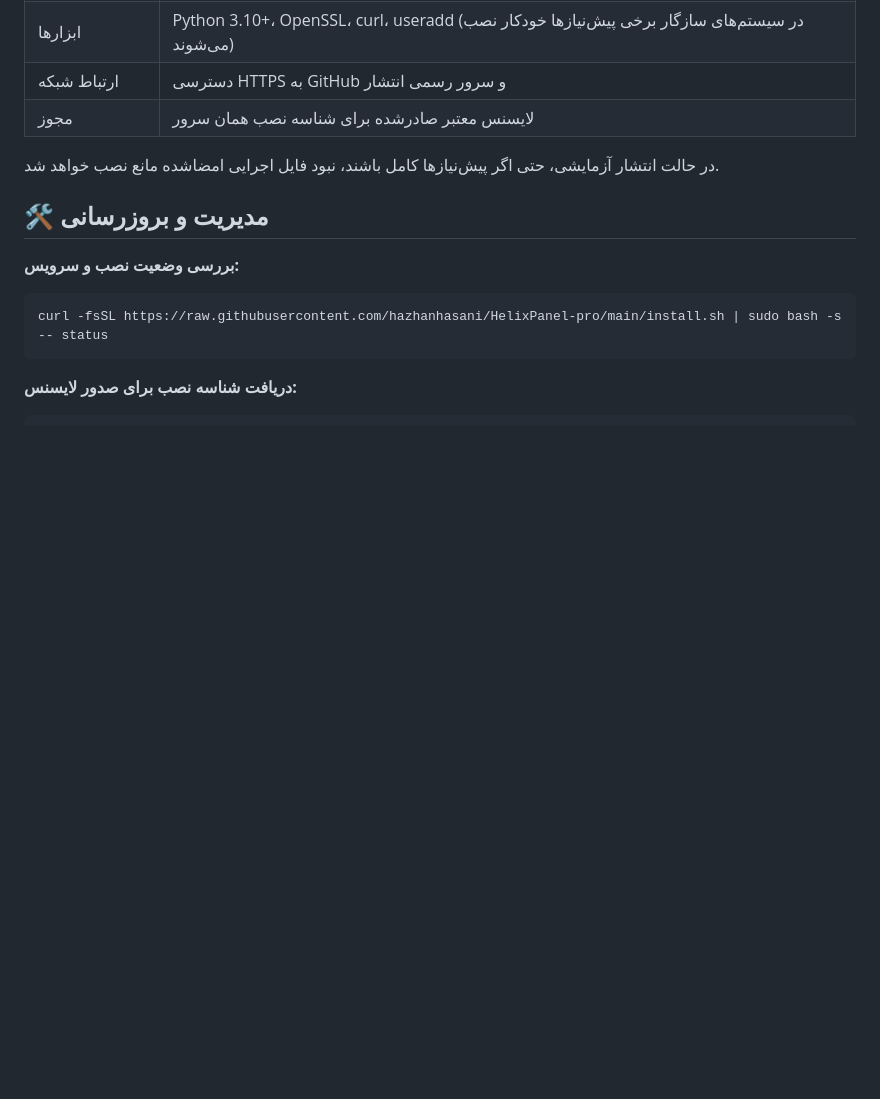
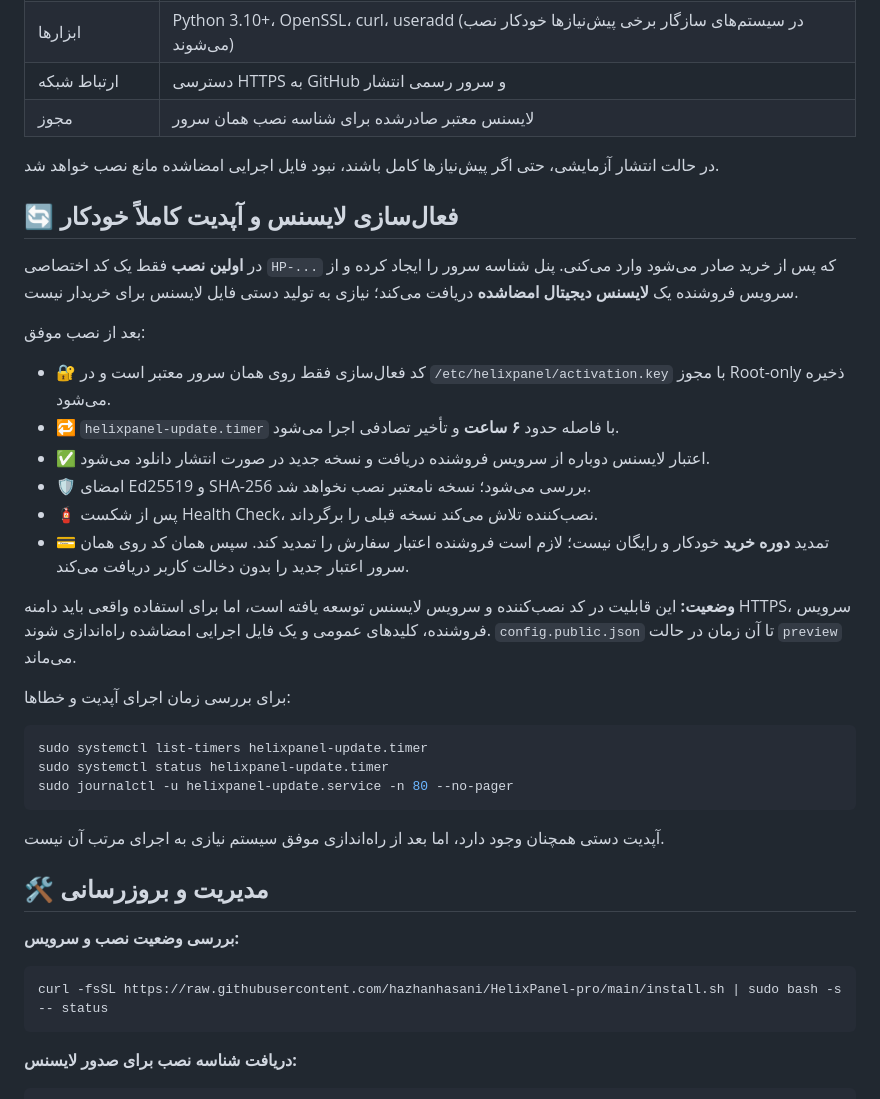
Before and after one commit to hazhanhasani/HelixPanel-pro, a Markdown page: README.md, the part around the change. Drawn GitHub-style; blank space fills up the shorter version.

Commit message:
docs(fa): explain hands-free license activation, renewal and automatic updates

````diff
--- a/README.md
+++ b/README.md
@@ -74,6 +74,31 @@ sudo bash install.sh
 | مجوز | لایسنس معتبر صادرشده برای شناسه نصب همان سرور |
 
 در حالت انتشار آزمایشی، حتی اگر پیش‌نیازها کامل باشند، نبود فایل اجرایی امضاشده مانع نصب خواهد شد.
+
+## 🔄 فعال‌سازی لایسنس و آپدیت کاملاً خودکار
+
+در **اولین نصب** فقط یک کد اختصاصی `HP-...` که پس از خرید صادر می‌شود وارد می‌کنی. پنل شناسه سرور را ایجاد کرده و از سرویس فروشنده یک **لایسنس دیجیتال امضاشده** دریافت می‌کند؛ نیازی به تولید دستی فایل لایسنس برای خریدار نیست.
+
+بعد از نصب موفق:
+
+- 🔐 کد فعال‌سازی فقط روی همان سرور معتبر است و در `/etc/helixpanel/activation.key` با مجوز Root-only ذخیره می‌شود.
+- 🔁 `helixpanel-update.timer` با فاصله حدود **۶ ساعت** و تأخیر تصادفی اجرا می‌شود.
+- ✅ اعتبار لایسنس دوباره از سرویس فروشنده دریافت و نسخه جدید در صورت انتشار دانلود می‌شود.
+- 🛡️ امضای Ed25519 و SHA-256 بررسی می‌شود؛ نسخه نامعتبر نصب نخواهد شد.
+- 🧯 پس از شکست Health Check، نصب‌کننده تلاش می‌کند نسخه قبلی را برگرداند.
+- 💳 تمدید **دوره خرید** خودکار و رایگان نیست؛ لازم است فروشنده اعتبار سفارش را تمدید کند. سپس همان کد روی همان سرور اعتبار جدید را بدون دخالت کاربر دریافت می‌کند.
+
+**وضعیت:** این قابلیت در کد نصب‌کننده و سرویس لایسنس توسعه یافته است، اما برای استفاده واقعی باید دامنه HTTPS، سرویس فروشنده، کلیدهای عمومی و یک فایل اجرایی امضاشده راه‌اندازی شوند. `config.public.json` تا آن زمان در حالت `preview` می‌ماند.
+
+برای بررسی زمان اجرای آپدیت و خطاها:
+
+```bash
+sudo systemctl list-timers helixpanel-update.timer
+sudo systemctl status helixpanel-update.timer
+sudo journalctl -u helixpanel-update.service -n 80 --no-pager
+```
+
+آپدیت دستی همچنان وجود دارد، اما بعد از راه‌اندازی موفق سیستم نیازی به اجرای مرتب آن نیست.
 
 ## 🛠️ مدیریت و بروزرسانی
 
````
